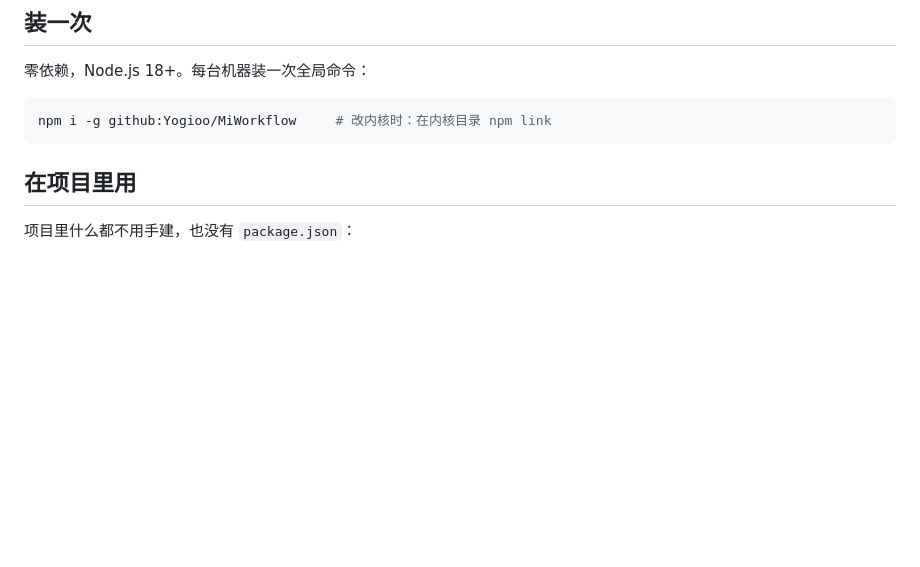
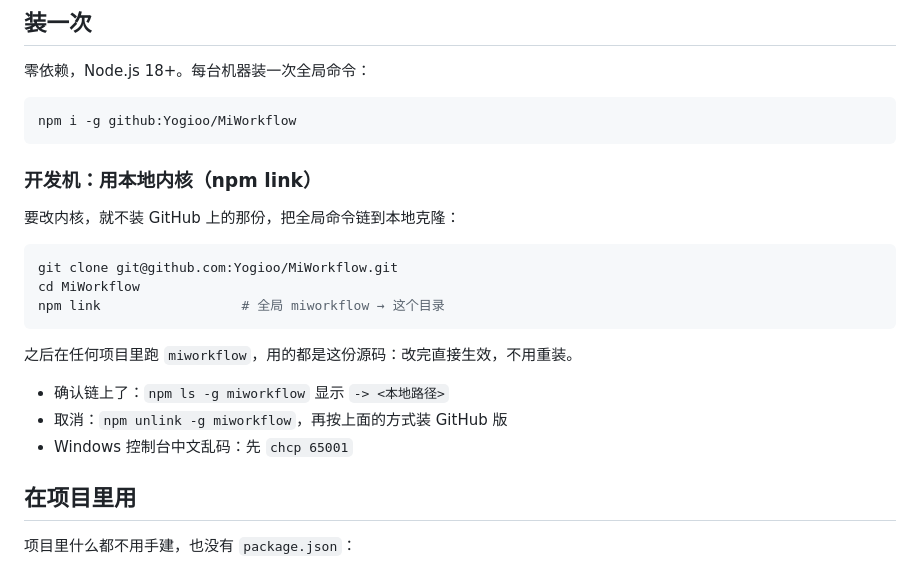
Before and after one commit to Yogioo/MiWorkflow, a Markdown page: README.md, the part around the change. Rendered like a GitHub page; blank space fills up the shorter version.

Commit message:
README：开发机用 npm link 链本地内核
Co-authored-by: Cursor <cursoragent@cursor.com>

````diff
--- a/README.md
+++ b/README.md
@@ -14,8 +14,24 @@ Agent 工作流极简方案 —— **确定性外壳 + 智能内核 + 受控进
 零依赖，Node.js 18+。每台机器装一次全局命令：
 
 ```bash
-npm i -g github:Yogioo/MiWorkflow     # 改内核时：在内核目录 npm link
+npm i -g github:Yogioo/MiWorkflow
 ```
+
+### 开发机：用本地内核（npm link）
+
+要改内核，就不装 GitHub 上的那份，把全局命令链到本地克隆：
+
+```bash
+git clone git@github.com:Yogioo/MiWorkflow.git
+cd MiWorkflow
+npm link                  # 全局 miworkflow → 这个目录
+```
+
+之后在任何项目里跑 `miworkflow`，用的都是这份源码：改完直接生效，不用重装。
+
+- 确认链上了：`npm ls -g miworkflow` 显示 `-> <本地路径>`
+- 取消：`npm unlink -g miworkflow`，再按上面的方式装 GitHub 版
+- Windows 控制台中文乱码：先 `chcp 65001`
 
 ## 在项目里用
 
````
